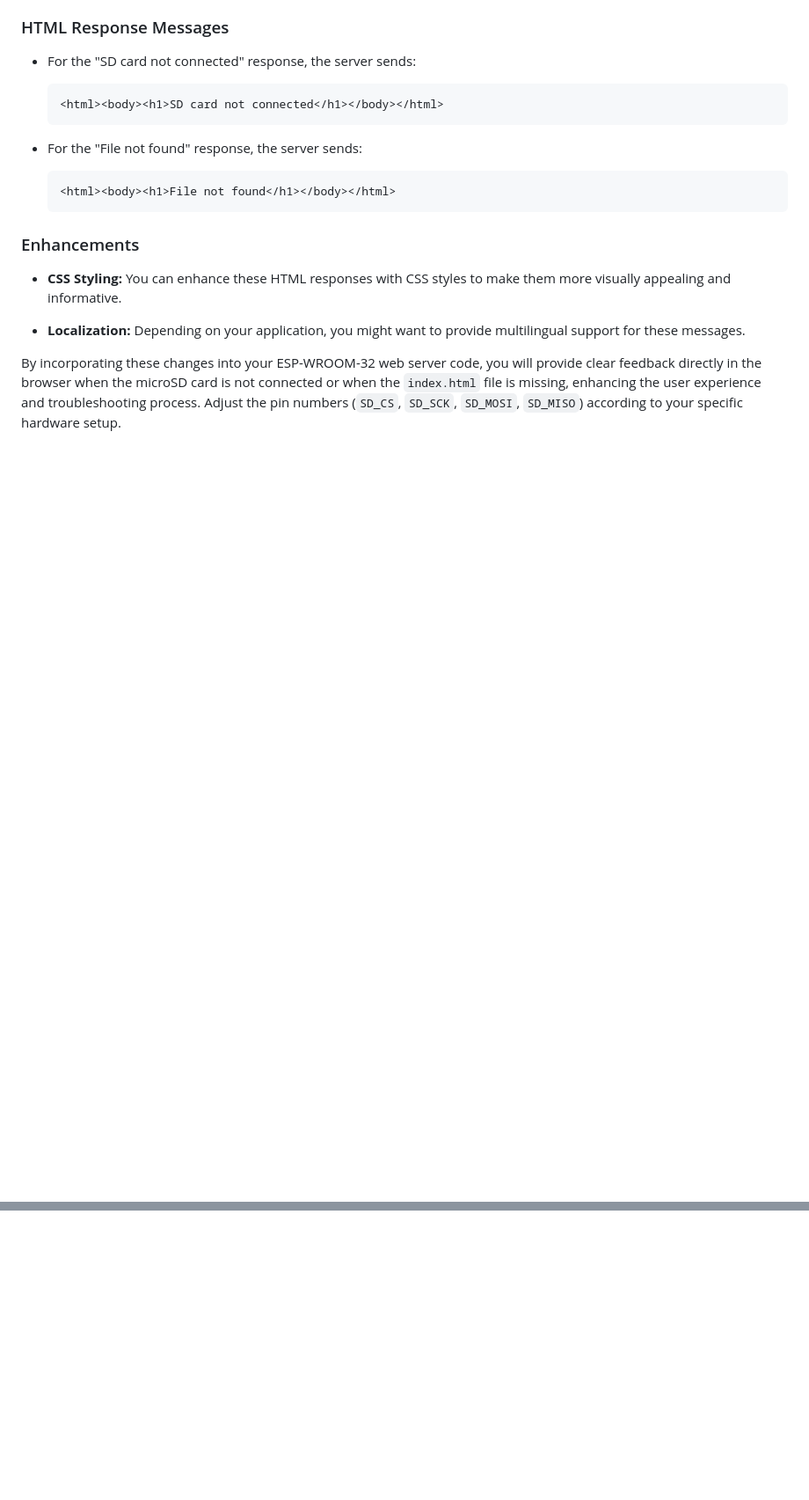
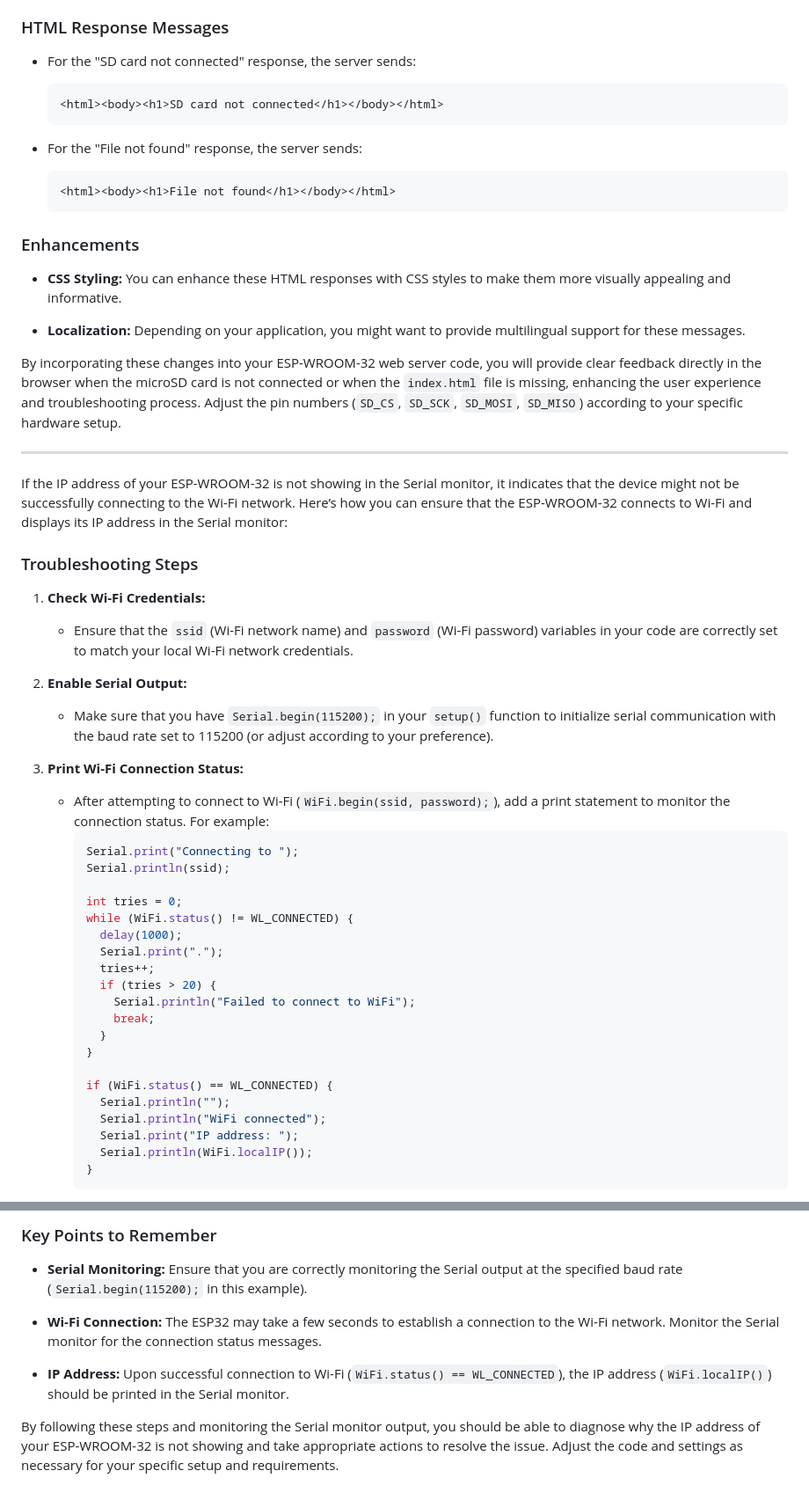
Before and after one commit to akashdip2001/ESP32-host-HTML-website, a Markdown page: SD Card/README.md, 2 parts joined by grey strips. Shown at 88% size. Rendered like a GitHub page; blank space fills up the shorter version.

````diff
--- a/SD Card/README.md
+++ b/SD Card/README.md
@@ -432,3 +432,41 @@ void loop() {
 - **Localization:** Depending on your application, you might want to provide multilingual support for these messages.
 
 By incorporating these changes into your ESP-WROOM-32 web server code, you will provide clear feedback directly in the browser when the microSD card is not connected or when the `index.html` file is missing, enhancing the user experience and troubleshooting process. Adjust the pin numbers (`SD_CS`, `SD_SCK`, `SD_MOSI`, `SD_MISO`) according to your specific hardware setup.
+
+---
+
+If the IP address of your ESP-WROOM-32 is not showing in the Serial monitor, it indicates that the device might not be successfully connecting to the Wi-Fi network. Here’s how you can ensure that the ESP-WROOM-32 connects to Wi-Fi and displays its IP address in the Serial monitor:
+
+### Troubleshooting Steps
+
+1. **Check Wi-Fi Credentials:**
+   - Ensure that the `ssid` (Wi-Fi network name) and `password` (Wi-Fi password) variables in your code are correctly set to match your local Wi-Fi network credentials.
+
+2. **Enable Serial Output:**
+   - Make sure that you have `Serial.begin(115200);` in your `setup()` function to initialize serial communication with the baud rate set to 115200 (or adjust according to your preference).
+
+3. **Print Wi-Fi Connection Status:**
+   - After attempting to connect to Wi-Fi (`WiFi.begin(ssid, password);`), add a print statement to monitor the connection status. For example:
+     ```cpp
+     Serial.print("Connecting to ");
+     Serial.println(ssid);
+
+     int tries = 0;
+     while (WiFi.status() != WL_CONNECTED) {
+       delay(1000);
+       Serial.print(".");
+       tries++;
+       if (tries > 20) {
+         Serial.println("Failed to connect to WiFi");
+         break;
+       }
+     }
+
+     if (WiFi.status() == WL_CONNECTED) {
+       Serial.println("");
+       Serial.println("WiFi connected");
+       Serial.print("IP address: ");
+       Serial.println(WiFi.localIP());
+     }
+     ```
+
@@ -434,0 +582,9 @@ By incorporating these changes into your ESP-WROOM-32 web server code, you will
+### Key Points to Remember
+
+- **Serial Monitoring:** Ensure that you are correctly monitoring the Serial output at the specified baud rate (`Serial.begin(115200);` in this example).
+
+- **Wi-Fi Connection:** The ESP32 may take a few seconds to establish a connection to the Wi-Fi network. Monitor the Serial monitor for the connection status messages.
+
+- **IP Address:** Upon successful connection to Wi-Fi (`WiFi.status() == WL_CONNECTED`), the IP address (`WiFi.localIP()`) should be printed in the Serial monitor.
+
+By following these steps and monitoring the Serial monitor output, you should be able to diagnose why the IP address of your ESP-WROOM-32 is not showing and take appropriate actions to resolve the issue. Adjust the code and settings as necessary for your specific setup and requirements.
````
Also changed, not shown: other parts of SD Card/README.md (+109 -0 lines).
